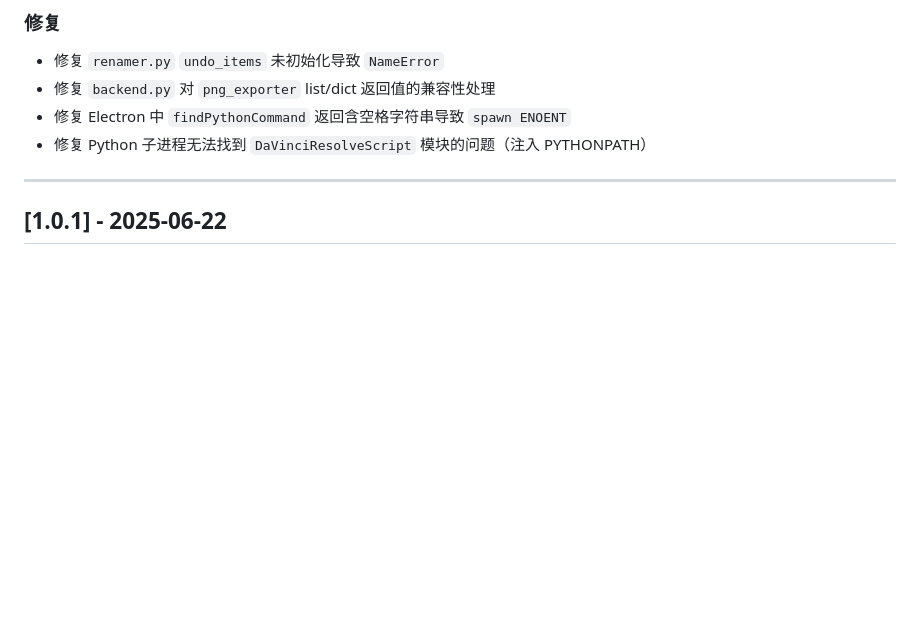
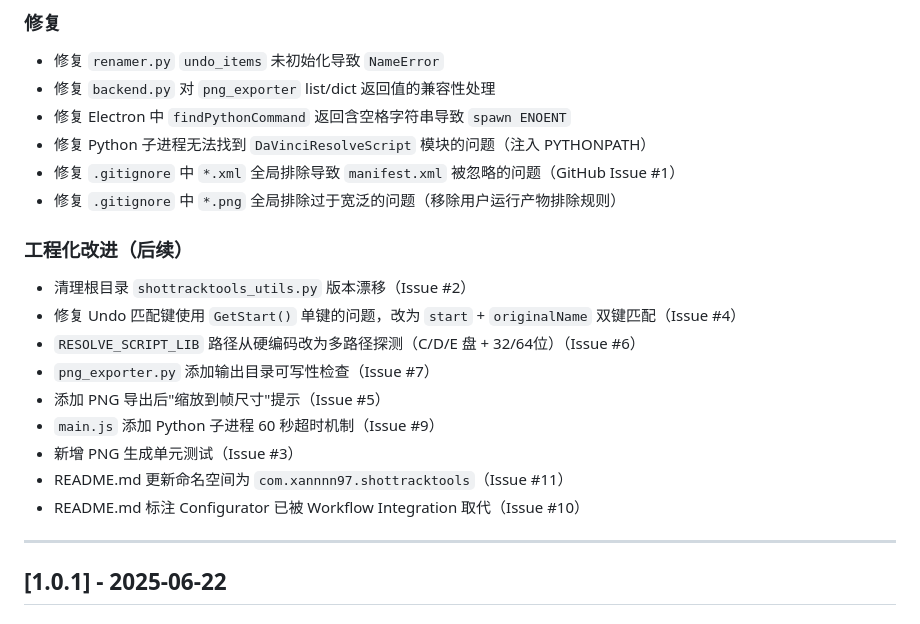
Before and after one commit to XannnN97/ShotTrackTools, a Markdown page: CHANGELOG.md, the part around the change. GitHub-like rendering; blank space fills up the shorter version.

Commit message:
docs: complete CHANGELOG for issue fixes, add PROJECT_MAINTENANCE.md

```diff
--- a/CHANGELOG.md
+++ b/CHANGELOG.md
@@ -31,6 +31,19 @@
 - 修复 `backend.py` 对 `png_exporter` list/dict 返回值的兼容性处理
 - 修复 Electron 中 `findPythonCommand` 返回含空格字符串导致 `spawn ENOENT`
 - 修复 Python 子进程无法找到 `DaVinciResolveScript` 模块的问题（注入 PYTHONPATH）
+- 修复 `.gitignore` 中 `*.xml` 全局排除导致 `manifest.xml` 被忽略的问题（GitHub Issue #1）
+- 修复 `.gitignore` 中 `*.png` 全局排除过于宽泛的问题（移除用户运行产物排除规则）
+
+### 工程化改进（后续）
+- 清理根目录 `shottracktools_utils.py` 版本漂移（Issue #2）
+- 修复 Undo 匹配键使用 `GetStart()` 单键的问题，改为 `start` + `originalName` 双键匹配（Issue #4）
+- `RESOLVE_SCRIPT_LIB` 路径从硬编码改为多路径探测（C/D/E 盘 + 32/64位）（Issue #6）
+- `png_exporter.py` 添加输出目录可写性检查（Issue #7）
+- 添加 PNG 导出后"缩放到帧尺寸"提示（Issue #5）
+- `main.js` 添加 Python 子进程 60 秒超时机制（Issue #9）
+- 新增 PNG 生成单元测试（Issue #3）
+- README.md 更新命名空间为 `com.xannnn97.shottracktools`（Issue #11）
+- README.md 标注 Configurator 已被 Workflow Integration 取代（Issue #10）
 
 ---
 
```
Also changed, not shown: PROJECT_MAINTENANCE.md (added, +142 -0 lines).
